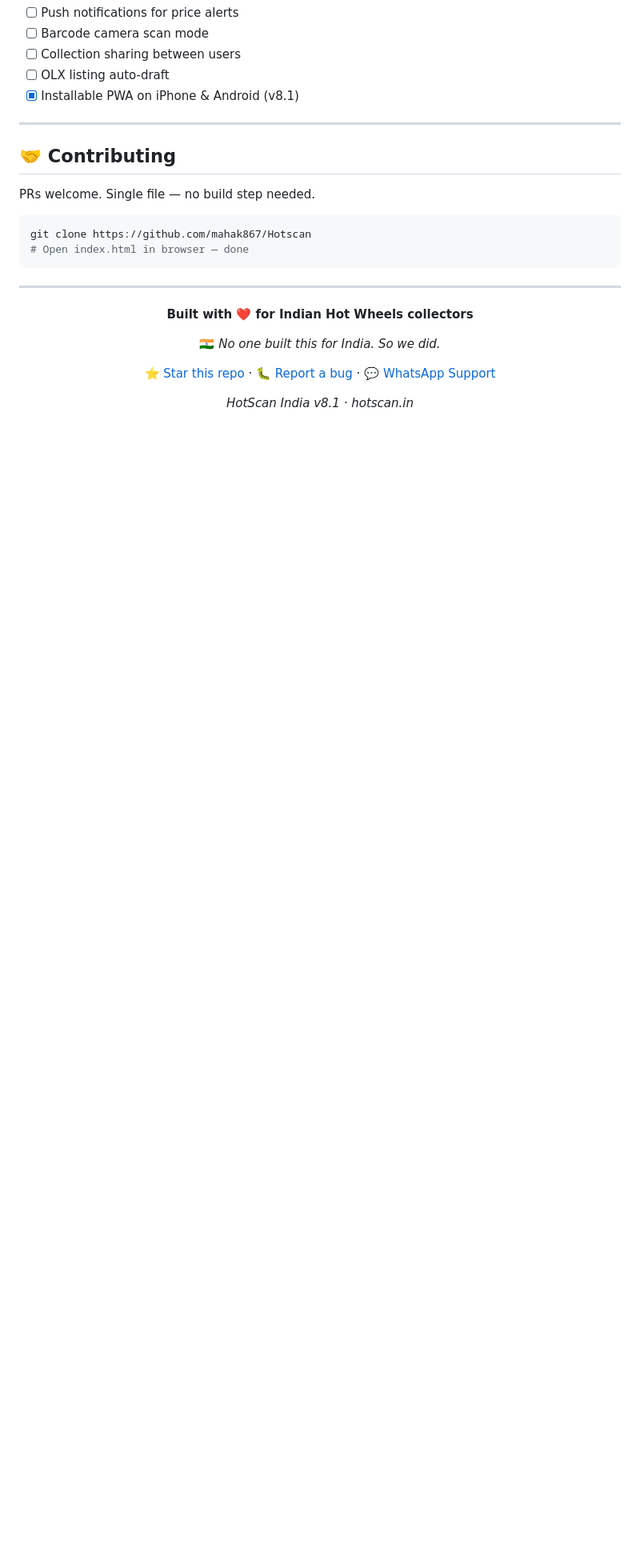
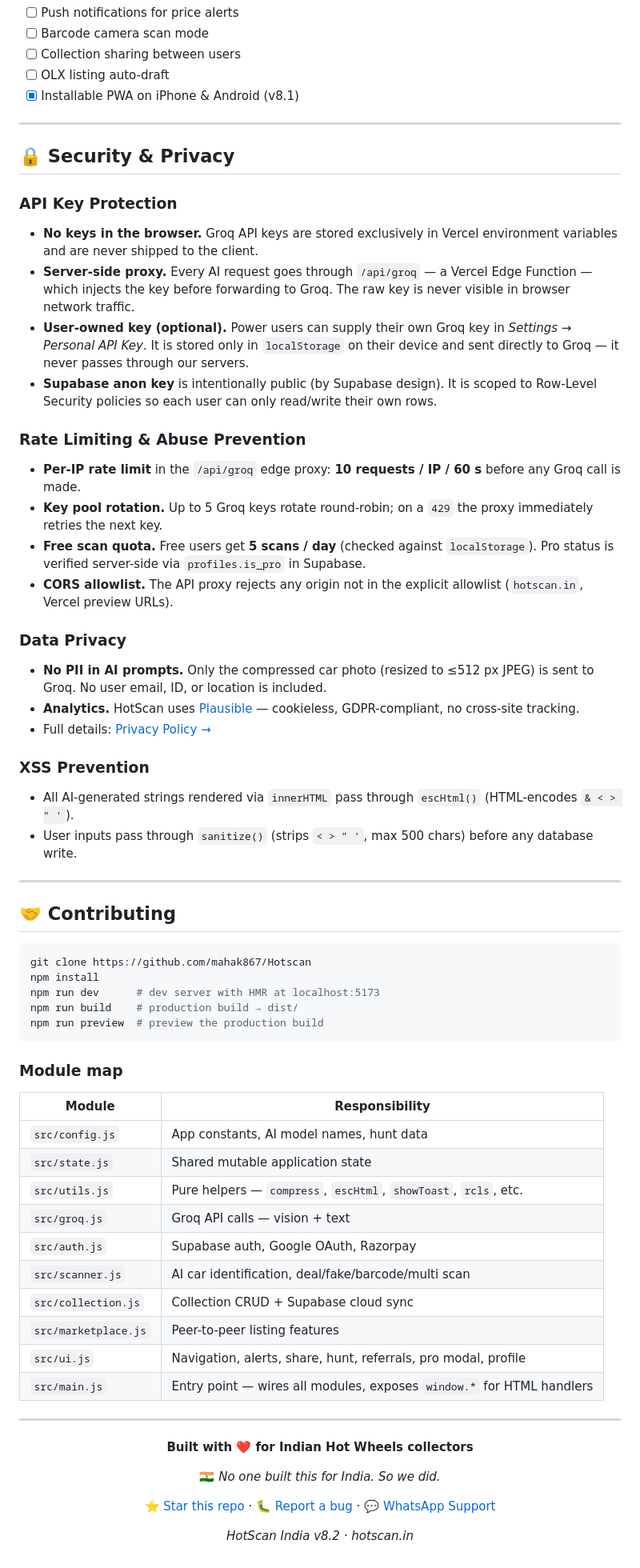
Before and after one commit to mahak867/Hotscan, a Markdown page: README.md, the part around one of its changes. Shown at 80% size. Rendered like a GitHub page; blank space fills up the shorter version.

Commit message:
docs: update README — v8.2 tech stack, Security & Privacy, module map, build commands
Agent-Logs-Url: https://github.com/mahak867/Hotscan/sessions/b051f735-36a1-4c80-9987-343a927d364f

Co-authored-by: mahak867 <214818885+mahak867@users.noreply.github.com>

````diff
--- a/README.md
+++ b/README.md
@@ -176,14 +176,55 @@ HotScan is a fully installable **Progressive Web App (PWA)**. It sits on your ho
 
 ---
 
+## 🔒 Security & Privacy
+
+### API Key Protection
+- **No keys in the browser.** Groq API keys are stored exclusively in Vercel environment variables and are never shipped to the client.
+- **Server-side proxy.** Every AI request goes through `/api/groq` — a Vercel Edge Function — which injects the key before forwarding to Groq. The raw key is never visible in browser network traffic.
+- **User-owned key (optional).** Power users can supply their own Groq key in *Settings → Personal API Key*. It is stored only in `localStorage` on their device and sent directly to Groq — it never passes through our servers.
+- **Supabase anon key** is intentionally public (by Supabase design). It is scoped to Row-Level Security policies so each user can only read/write their own rows.
+
+### Rate Limiting & Abuse Prevention
+- **Per-IP rate limit** in the `/api/groq` edge proxy: **10 requests / IP / 60 s** before any Groq call is made.
+- **Key pool rotation.** Up to 5 Groq keys rotate round-robin; on a `429` the proxy immediately retries the next key.
+- **Free scan quota.** Free users get **5 scans / day** (checked against `localStorage`). Pro status is verified server-side via `profiles.is_pro` in Supabase.
+- **CORS allowlist.** The API proxy rejects any origin not in the explicit allowlist (`hotscan.in`, Vercel preview URLs).
+
+### Data Privacy
+- **No PII in AI prompts.** Only the compressed car photo (resized to ≤512 px JPEG) is sent to Groq. No user email, ID, or location is included.
+- **Analytics.** HotScan uses [Plausible](https://plausible.io) — cookieless, GDPR-compliant, no cross-site tracking.
+- Full details: [Privacy Policy →](https://hotscan.in/privacy.html)
+
+### XSS Prevention
+- All AI-generated strings rendered via `innerHTML` pass through `escHtml()` (HTML-encodes `& < > " '`).
+- User inputs pass through `sanitize()` (strips `< > " '`, max 500 chars) before any database write.
+
+---
+
 ## 🤝 Contributing
-
-PRs welcome. Single file — no build step needed.
 
 ```bash
 git clone https://github.com/mahak867/Hotscan
-# Open index.html in browser — done
+npm install
+npm run dev      # dev server with HMR at localhost:5173
+npm run build    # production build → dist/
+npm run preview  # preview the production build
 ```
+
+### Module map
+
+| Module | Responsibility |
+|---|---|
+| `src/config.js` | App constants, AI model names, hunt data |
+| `src/state.js` | Shared mutable application state |
+| `src/utils.js` | Pure helpers — `compress`, `escHtml`, `showToast`, `rcls`, etc. |
+| `src/groq.js` | Groq API calls — vision + text |
+| `src/auth.js` | Supabase auth, Google OAuth, Razorpay |
+| `src/scanner.js` | AI car identification, deal/fake/barcode/multi scan |
+| `src/collection.js` | Collection CRUD + Supabase cloud sync |
+| `src/marketplace.js` | Peer-to-peer listing features |
+| `src/ui.js` | Navigation, alerts, share, hunt, referrals, pro modal, profile |
+| `src/main.js` | Entry point — wires all modules, exposes `window.*` for HTML handlers |
 
 ---
 
@@ -195,6 +236,6 @@ git clone https://github.com/mahak867/Hotscan
 
 [⭐ Star this repo](https://github.com/mahak867/Hotscan) · [🐛 Report a bug](https://github.com/mahak867/Hotscan/issues) · [💬 WhatsApp Support](https://api.whatsapp.com/send?phone=919999999999)
 
-*HotScan India v8.1 · hotscan.in*
+*HotScan India v8.2 · hotscan.in*
 
 </div>
````
Also changed, not shown: other parts of README.md (+3 -3 lines).
